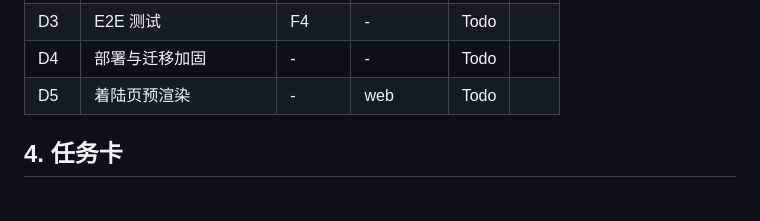
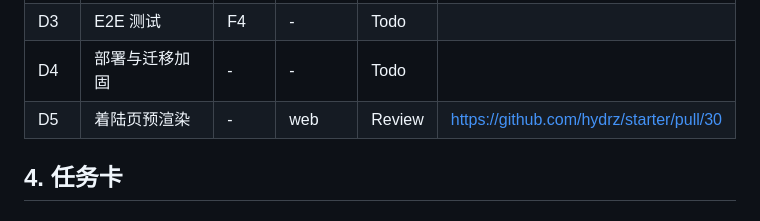
Before and after one commit to hydrz/starter, a Markdown page: docs/implementation/platform-foundation-tasks.md, the part around the change. Drawn GitHub-style.

Commit message:
docs: mark D5 landing prerender as Review in task board
Co-Authored-By: Claude Sonnet 5 <noreply@anthropic.com>

```diff
--- a/docs/implementation/platform-foundation-tasks.md
+++ b/docs/implementation/platform-foundation-tasks.md
@@ -72,7 +72,7 @@
 | D2 | 模块裁剪命令 | F2 | tools | Todo | |
 | D3 | E2E 测试 | F4 | - | Todo | |
 | D4 | 部署与迁移加固 | - | - | Todo | |
-| D5 | 着陆页预渲染 | - | web | Todo | |
+| D5 | 着陆页预渲染 | - | web | Review | https://github.com/hydrz/starter/pull/30 |
 
 ## 4. 任务卡
 
```
